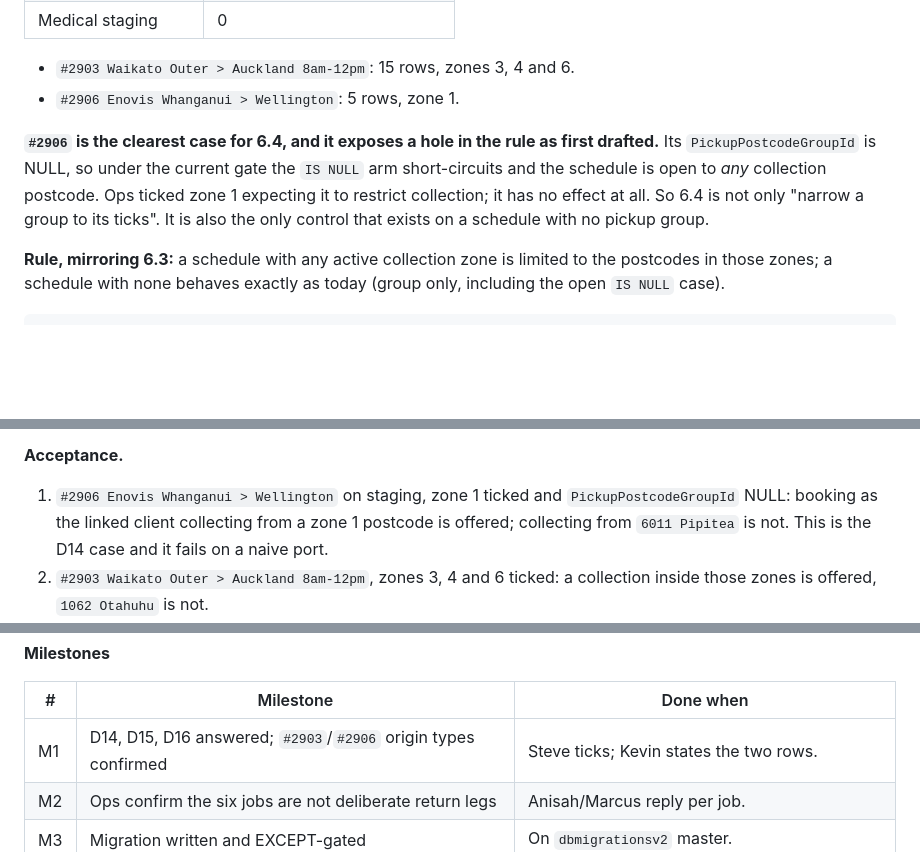
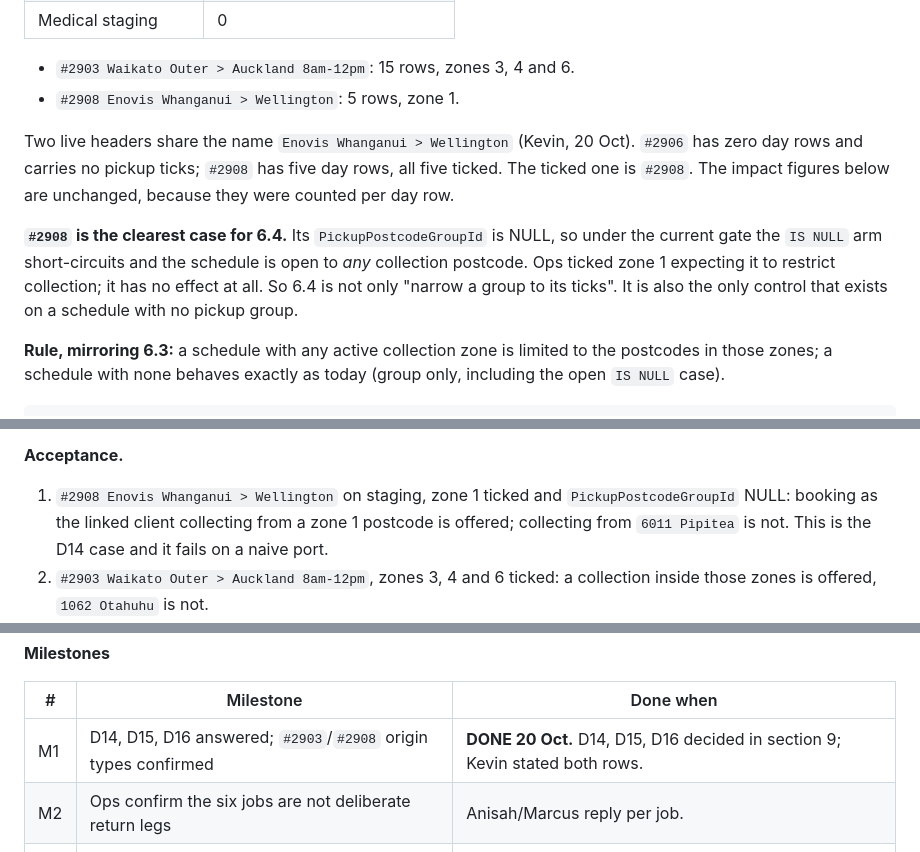
Before and after one commit to Deliver-Different-Testing/routed-operations, a Markdown page: docs/PRICING-AND-ZONES-INTO-ROUTED-OPS-2026-10-09.md, 3 parts joined by grey strips. GitHub-like rendering; blank space fills up the shorter version.

```diff
--- a/docs/PRICING-AND-ZONES-INTO-ROUTED-OPS-2026-10-09.md
+++ b/docs/PRICING-AND-ZONES-INTO-ROUTED-OPS-2026-10-09.md
@@ -664,13 +705,17 @@ figure was from Kevin's local copy and is withdrawn. Real counts:
 | Medical staging | 0 |
 
 - `#2903 Waikato Outer > Auckland 8am-12pm`: 15 rows, zones 3, 4 and 6.
-- `#2906 Enovis Whanganui > Wellington`: 5 rows, zone 1.
+- `#2908 Enovis Whanganui > Wellington`: 5 rows, zone 1.
 
-**`#2906` is the clearest case for 6.4, and it exposes a hole in the rule as first drafted.** Its
-`PickupPostcodeGroupId` is NULL, so under the current gate the `IS NULL` arm short-circuits and the
-schedule is open to *any* collection postcode. Ops ticked zone 1 expecting it to restrict collection;
-it has no effect at all. So 6.4 is not only "narrow a group to its ticks". It is also the only control
-that exists on a schedule with no pickup group.
+Two live headers share the name `Enovis Whanganui > Wellington` (Kevin, 20 Oct). `#2906` has zero day
+rows and carries no pickup ticks; `#2908` has five day rows, all five ticked. The ticked one is
+`#2908`. The impact figures below are unchanged, because they were counted per day row.
+
+**`#2908` is the clearest case for 6.4.** Its `PickupPostcodeGroupId` is NULL, so under the current
+gate the `IS NULL` arm short-circuits and the schedule is open to *any* collection postcode. Ops
+ticked zone 1 expecting it to restrict collection; it has no effect at all. So 6.4 is not only
+"narrow a group to its ticks". It is also the only control that exists on a schedule with no pickup
+group.
 
 **Rule, mirroring 6.3:** a schedule with any active collection zone is limited to the postcodes in
 those zones; a schedule with none behaves exactly as today (group only, including the open `IS NULL`
@@ -763,7 +839,7 @@ shared zone scalar, which 6.3 deliberately left alone.
 
 **Acceptance.**
 
-1. `#2906 Enovis Whanganui > Wellington` on staging, zone 1 ticked and `PickupPostcodeGroupId` NULL:
+1. `#2908 Enovis Whanganui > Wellington` on staging, zone 1 ticked and `PickupPostcodeGroupId` NULL:
    booking as the linked client collecting from a zone 1 postcode is offered; collecting from
    `6011 Pipitea` is not. This is the D14 case and it fails on a naive port.
 2. `#2903 Waikato Outer > Auckland 8am-12pm`, zones 3, 4 and 6 ticked: a collection inside those zones
@@ -781,7 +857,7 @@ shared zone scalar, which 6.3 deliberately left alone.
 
 | # | Milestone | Done when |
 |---|---|---|
-| M1 | D14, D15, D16 answered; `#2903`/`#2906` origin types confirmed | Steve ticks; Kevin states the two rows. |
+| M1 | D14, D15, D16 answered; `#2903`/`#2908` origin types confirmed | **DONE 20 Oct.** D14, D15, D16 decided in section 9; Kevin stated both rows. |
 | M2 | Ops confirm the six jobs are not deliberate return legs | Anisah/Marcus reply per job. |
 | M3 | Migration written and EXCEPT-gated | On `dbmigrationsv2` master. |
 | M4 | Applied to Urgent staging | Acceptance 1 to 6 green (Anisah, G5 collection half). |
```
Also changed, not shown: other parts of docs/PRICING-AND-ZONES-INTO-ROUTED-OPS-2026-10-09.md (+92 -19 lines).
